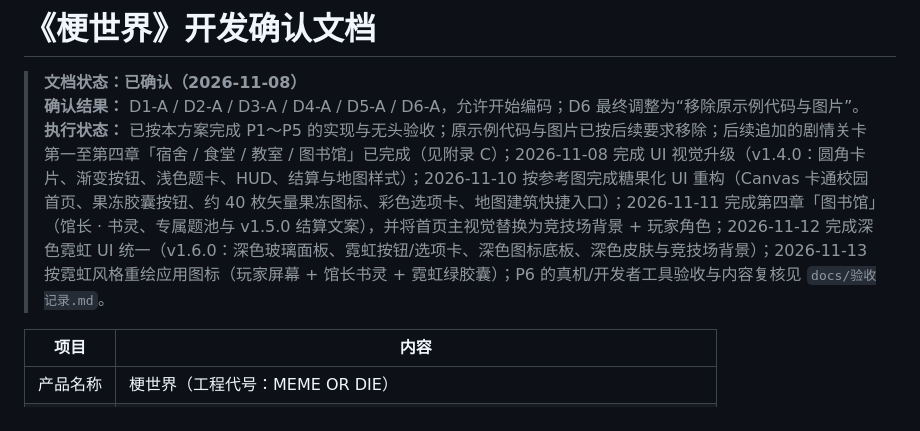
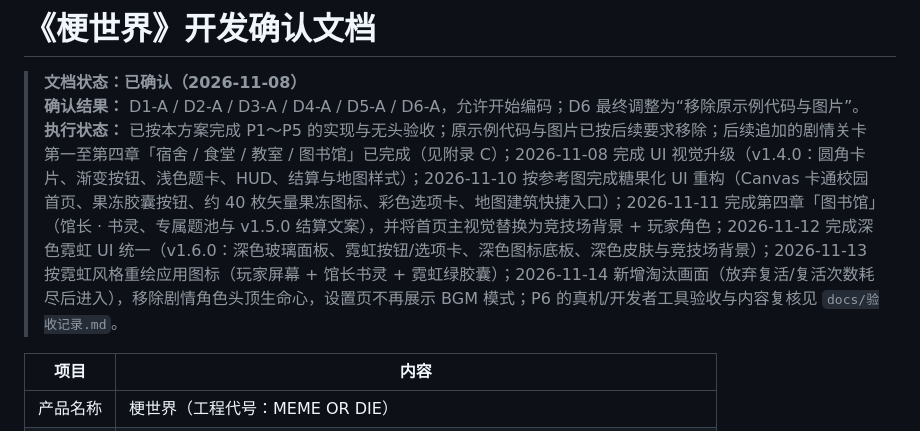
Before and after one commit to zeroww/MemeKnowledge, a Markdown page: docs/开发确认文档.md, the part around the change. GitHub-like rendering.

```diff
--- a/docs/开发确认文档.md
+++ b/docs/开发确认文档.md
@@ -2,7 +2,7 @@
 
 > **文档状态：已确认（2026-11-08）**
 > **确认结果：** D1-A / D2-A / D3-A / D4-A / D5-A / D6-A，允许开始编码；D6 最终调整为“移除原示例代码与图片”。
-> **执行状态：** 已按本方案完成 P1～P5 的实现与无头验收；原示例代码与图片已按后续要求移除；后续追加的剧情关卡第一至第四章「宿舍 / 食堂 / 教室 / 图书馆」已完成（见附录 C）；2026-11-08 完成 UI 视觉升级（v1.4.0：圆角卡片、渐变按钮、浅色题卡、HUD、结算与地图样式）；2026-11-10 按参考图完成糖果化 UI 重构（Canvas 卡通校园首页、果冻胶囊按钮、约 40 枚矢量果冻图标、彩色选项卡、地图建筑快捷入口）；2026-11-11 完成第四章「图书馆」（馆长 · 书灵、专属题池与 v1.5.0 结算文案），并将首页主视觉替换为竞技场背景 + 玩家角色；2026-11-12 完成深色霓虹 UI 统一（v1.6.0：深色玻璃面板、霓虹按钮/选项卡、深色图标底板、深色皮肤与竞技场背景）；2026-11-13 按霓虹风格重绘应用图标（玩家屏幕 + 馆长书灵 + 霓虹绿胶囊）；P6 的真机/开发者工具验收与内容复核见 `docs/验收记录.md`。
+> **执行状态：** 已按本方案完成 P1～P5 的实现与无头验收；原示例代码与图片已按后续要求移除；后续追加的剧情关卡第一至第四章「宿舍 / 食堂 / 教室 / 图书馆」已完成（见附录 C）；2026-11-08 完成 UI 视觉升级（v1.4.0：圆角卡片、渐变按钮、浅色题卡、HUD、结算与地图样式）；2026-11-10 按参考图完成糖果化 UI 重构（Canvas 卡通校园首页、果冻胶囊按钮、约 40 枚矢量果冻图标、彩色选项卡、地图建筑快捷入口）；2026-11-11 完成第四章「图书馆」（馆长 · 书灵、专属题池与 v1.5.0 结算文案），并将首页主视觉替换为竞技场背景 + 玩家角色；2026-11-12 完成深色霓虹 UI 统一（v1.6.0：深色玻璃面板、霓虹按钮/选项卡、深色图标底板、深色皮肤与竞技场背景）；2026-11-13 按霓虹风格重绘应用图标（玩家屏幕 + 馆长书灵 + 霓虹绿胶囊）；2026-11-14 新增淘汰画面（放弃复活/复活次数耗尽后进入），移除剧情角色头顶生命心，设置页不再展示 BGM 模式；P6 的真机/开发者工具验收与内容复核见 `docs/验收记录.md`。
 
 | 项目 | 内容 |
 | --- | --- |
```
Also changed, not shown: README.md (+7 -2 lines), docs/验收记录.md (+16 -2 lines), docs/ui-preview/05-story.jpg, docs/ui-preview/09-settings.jpg, docs/ui-preview/14-eliminated.jpg (added), 10 other files.
